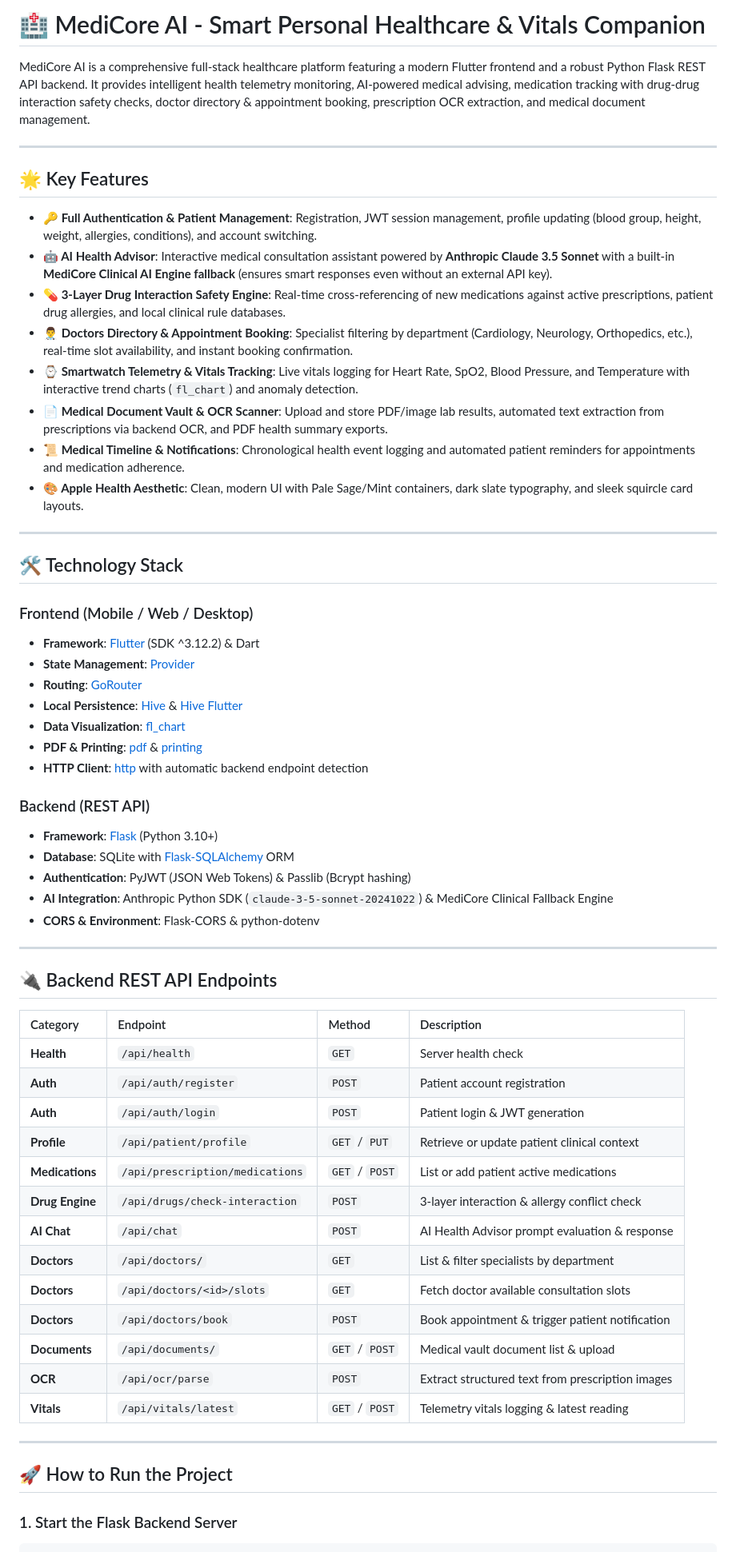
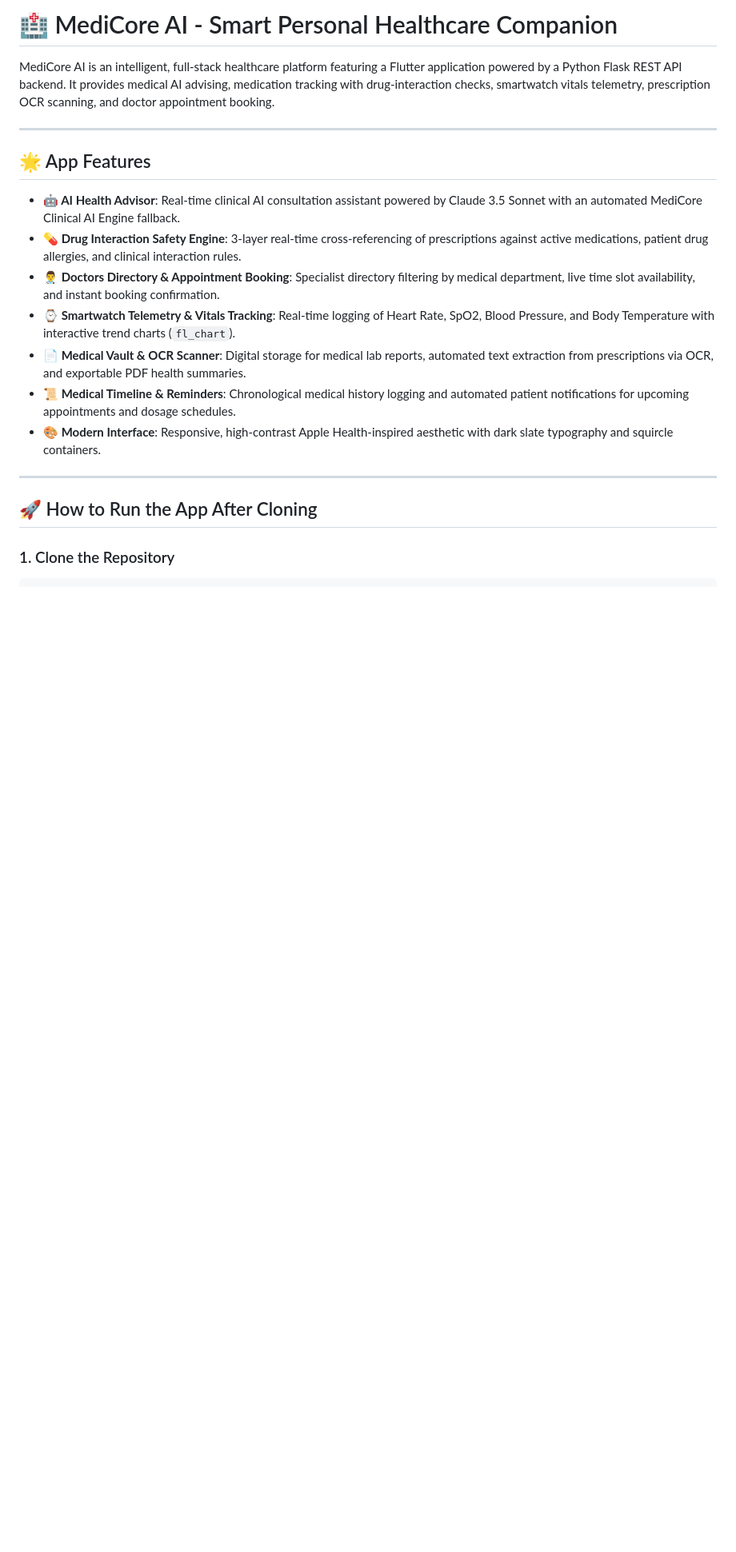
Before and after one commit to Samiul-Sazid/MediCore-AI, a Markdown page: README.md, the part around one of its changes. Shown at 80% size. Drawn GitHub-style; blank space fills up the shorter version.

Commit message:
docs: simplify README to focus on app features, cloning & execution guide, and project structure

````diff
--- a/README.md
+++ b/README.md
@@ -1,64 +1,23 @@
-# 🏥 MediCore AI - Smart Personal Healthcare & Vitals Companion
+# 🏥 MediCore AI - Smart Personal Healthcare Companion
 
-MediCore AI is a comprehensive full-stack healthcare platform featuring a modern Flutter frontend and a robust Python Flask REST API backend. It provides intelligent health telemetry monitoring, AI-powered medical advising, medication tracking with drug-drug interaction safety checks, doctor directory & appointment booking, prescription OCR extraction, and medical document management.
+MediCore AI is an intelligent, full-stack healthcare platform featuring a Flutter application powered by a Python Flask REST API backend. It provides medical AI advising, medication tracking with drug-interaction checks, smartwatch vitals telemetry, prescription OCR scanning, and doctor appointment booking.
 
 ---
 
-## 🌟 Key Features
+## 🌟 App Features
 
-* **🔑 Full Authentication & Patient Management**: Registration, JWT session management, profile updating (blood group, height, weight, allergies, conditions), and account switching.
-* **🤖 AI Health Advisor**: Interactive medical consultation assistant powered by **Anthropic Claude 3.5 Sonnet** with a built-in **MediCore Clinical AI Engine fallback** (ensures smart responses even without an external API key).
-* **💊 3-Layer Drug Interaction Safety Engine**: Real-time cross-referencing of new medications against active prescriptions, patient drug allergies, and local clinical rule databases.
-* **👨‍⚕️ Doctors Directory & Appointment Booking**: Specialist filtering by department (Cardiology, Neurology, Orthopedics, etc.), real-time slot availability, and instant booking confirmation.
-* **⌚ Smartwatch Telemetry & Vitals Tracking**: Live vitals logging for Heart Rate, SpO2, Blood Pressure, and Temperature with interactive trend charts (`fl_chart`) and anomaly detection.
-* **📄 Medical Document Vault & OCR Scanner**: Upload and store PDF/image lab results, automated text extraction from prescriptions via backend OCR, and PDF health summary exports.
-* **📜 Medical Timeline & Notifications**: Chronological health event logging and automated patient reminders for appointments and medication adherence.
-* **🎨 Apple Health Aesthetic**: Clean, modern UI with Pale Sage/Mint containers, dark slate typography, and sleek squircle card layouts.
+* **🤖 AI Health Advisor**: Real-time clinical AI consultation assistant powered by Claude 3.5 Sonnet with an automated MediCore Clinical AI Engine fallback.
+* **💊 Drug Interaction Safety Engine**: 3-layer real-time cross-referencing of prescriptions against active medications, patient drug allergies, and clinical interaction rules.
+* **👨‍⚕️ Doctors Directory & Appointment Booking**: Specialist directory filtering by medical department, live time slot availability, and instant booking confirmation.
+* **⌚ Smartwatch Telemetry & Vitals Tracking**: Real-time logging of Heart Rate, SpO2, Blood Pressure, and Body Temperature with interactive trend charts (`fl_chart`).
+* **📄 Medical Vault & OCR Scanner**: Digital storage for medical lab reports, automated text extraction from prescriptions via OCR, and exportable PDF health summaries.
+* **📜 Medical Timeline & Reminders**: Chronological medical history logging and automated patient notifications for upcoming appointments and dosage schedules.
+* **🎨 Modern Interface**: Responsive, high-contrast Apple Health-inspired aesthetic with dark slate typography and squircle containers.
 
 ---
 
-## 🛠️ Technology Stack
+## 🚀 How to Run the App After Cloning
 
-### Frontend (Mobile / Web / Desktop)
-* **Framework**: [Flutter](https://flutter.dev) (SDK ^3.12.2) & Dart
-* **State Management**: [Provider](https://pub.dev/packages/provider)
-* **Routing**: [GoRouter](https://pub.dev/packages/go_router)
-* **Local Persistence**: [Hive](https://pub.dev/packages/hive) & [Hive Flutter](https://pub.dev/packages/hive_flutter)
-* **Data Visualization**: [fl_chart](https://pub.dev/packages/fl_chart)
-* **PDF & Printing**: [pdf](https://pub.dev/packages/pdf) & [printing](https://pub.dev/packages/printing)
-* **HTTP Client**: [http](https://pub.dev/packages/http) with automatic backend endpoint detection
-
-### Backend (REST API)
-* **Framework**: [Flask](https://flask.palletsprojects.com/) (Python 3.10+)
-* **Database**: SQLite with [Flask-SQLAlchemy](https://flask-sqlalchemy.palletsprojects.com/) ORM
-* **Authentication**: PyJWT (JSON Web Tokens) & Passlib (Bcrypt hashing)
-* **AI Integration**: Anthropic Python SDK (`claude-3-5-sonnet-20241022`) & MediCore Clinical Fallback Engine
-* **CORS & Environment**: Flask-CORS & python-dotenv
-
----
-
-## 🔌 Backend REST API Endpoints
-
-| Category | Endpoint | Method | Description |
-| :--- | :--- | :--- | :--- |
-| **Health** | `/api/health` | `GET` | Server health check |
-| **Auth** | `/api/auth/register` | `POST` | Patient account registration |
-| **Auth** | `/api/auth/login` | `POST` | Patient login & JWT generation |
-| **Profile** | `/api/patient/profile` | `GET` / `PUT` | Retrieve or update patient clinical context |
-| **Medications** | `/api/prescription/medications` | `GET` / `POST` | List or add patient active medications |
-| **Drug Engine** | `/api/drugs/check-interaction` | `POST` | 3-layer interaction & allergy conflict check |
-| **AI Chat** | `/api/chat` | `POST` | AI Health Advisor prompt evaluation & response |
-| **Doctors** | `/api/doctors/` | `GET` | List & filter specialists by department |
-| **Doctors** | `/api/doctors/<id>/slots` | `GET` | Fetch doctor available consultation slots |
-| **Doctors** | `/api/doctors/book` | `POST` | Book appointment & trigger patient notification |
-| **Documents** | `/api/documents/` | `GET` / `POST` | Medical vault document list & upload |
-| **OCR** | `/api/ocr/parse` | `POST` | Extract structured text from prescription images |
-| **Vitals** | `/api/vitals/latest` | `GET` / `POST` | Telemetry vitals logging & latest reading |
-
----
-
-## 🚀 How to Run the Project
-
-### 1. Start the Flask Backend Server
+### 1. Clone the Repository
 
 ```bash
````
Also changed, not shown: other parts of README.md (+34 -22 lines).
